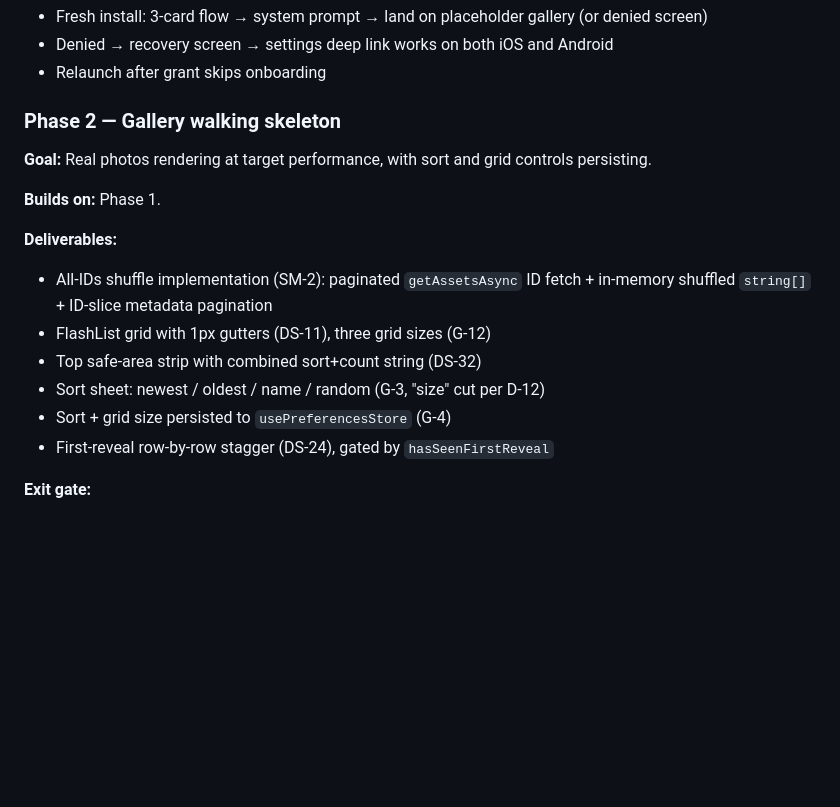
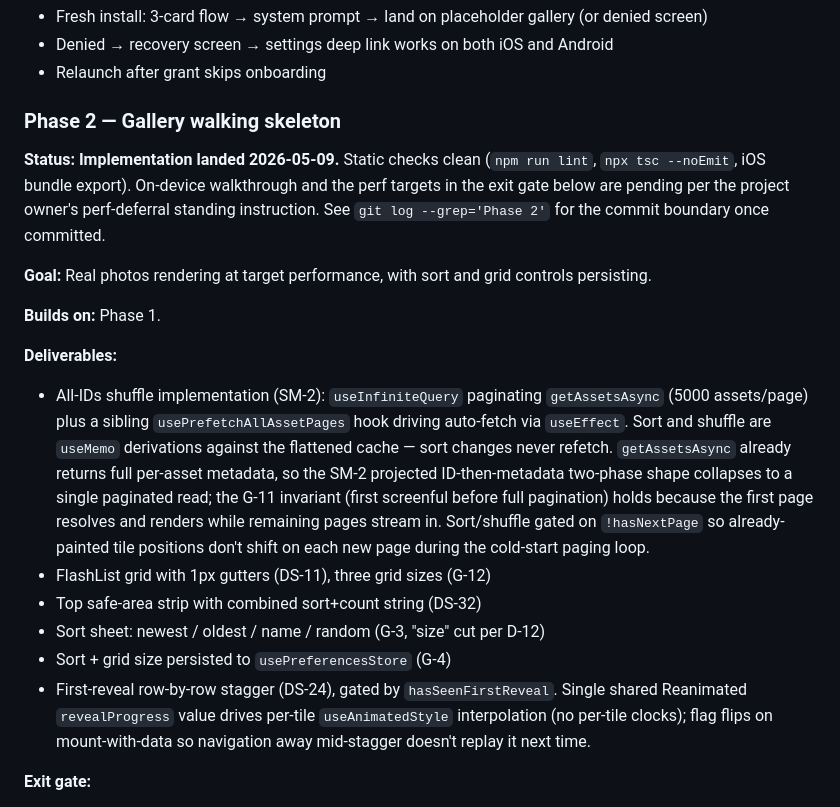
Before and after one commit to Ninkuk/dust-off, a Markdown page: docs/PRD.md, the part around the change. GitHub-like rendering; blank space fills up the shorter version.

```diff
--- a/docs/PRD.md
+++ b/docs/PRD.md
@@ -532,18 +532,20 @@ src/
 
 ### Phase 2 — Gallery walking skeleton
 
+**Status: Implementation landed 2026-05-09.** Static checks clean (`npm run lint`, `npx tsc --noEmit`, iOS bundle export). On-device walkthrough and the perf targets in the exit gate below are pending per the project owner's perf-deferral standing instruction. See `git log --grep='Phase 2'` for the commit boundary once committed.
+
 **Goal:** Real photos rendering at target performance, with sort and grid controls persisting.
 
 **Builds on:** Phase 1.
 
 **Deliverables:**
 
-- All-IDs shuffle implementation (SM-2): paginated `getAssetsAsync` ID fetch + in-memory shuffled `string[]` + ID-slice metadata pagination
+- All-IDs shuffle implementation (SM-2): `useInfiniteQuery` paginating `getAssetsAsync` (5000 assets/page) plus a sibling `usePrefetchAllAssetPages` hook driving auto-fetch via `useEffect`. Sort and shuffle are `useMemo` derivations against the flattened cache — sort changes never refetch. `getAssetsAsync` already returns full per-asset metadata, so the SM-2 projected ID-then-metadata two-phase shape collapses to a single paginated read; the G-11 invariant (first screenful before full pagination) holds because the first page resolves and renders while remaining pages stream in. Sort/shuffle gated on `!hasNextPage` so already-painted tile positions don't shift on each new page during the cold-start paging loop.
 - FlashList grid with 1px gutters (DS-11), three grid sizes (G-12)
 - Top safe-area strip with combined sort+count string (DS-32)
 - Sort sheet: newest / oldest / name / random (G-3, "size" cut per D-12)
 - Sort + grid size persisted to `usePreferencesStore` (G-4)
-- First-reveal row-by-row stagger (DS-24), gated by `hasSeenFirstReveal`
+- First-reveal row-by-row stagger (DS-24), gated by `hasSeenFirstReveal`. Single shared Reanimated `revealProgress` value drives per-tile `useAnimatedStyle` interpolation (no per-tile clocks); flag flips on mount-with-data so navigation away mid-stagger doesn't replay it next time.
 
 **Exit gate:**
 
```
Also changed, not shown: CLAUDE.md (+21 -4 lines), README.md (+9 -4 lines).
